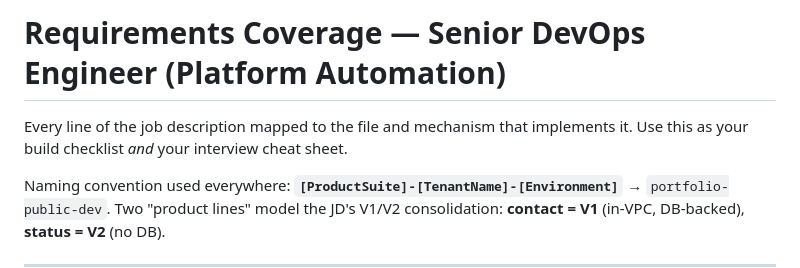
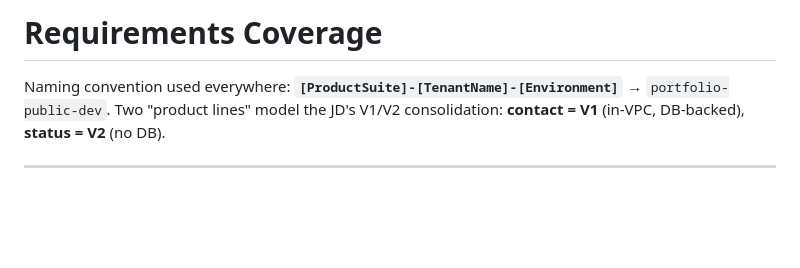
Before and after one commit to Shannus/Shannus.github.io, a Markdown page: docs/REQUIREMENTS-COVERAGE.md, the part around the change. Drawn GitHub-style; blank space fills up the shorter version.

```diff
--- a/docs/REQUIREMENTS-COVERAGE.md
+++ b/docs/REQUIREMENTS-COVERAGE.md
@@ -1,7 +1,4 @@
-# Requirements Coverage — Senior DevOps Engineer (Platform Automation)
-
-Every line of the job description mapped to the file and mechanism that implements it.
-Use this as your build checklist *and* your interview cheat sheet.
+# Requirements Coverage
 
 Naming convention used everywhere: **`[ProductSuite]-[TenantName]-[Environment]`** → `portfolio-public-dev`.
 Two "product lines" model the JD's V1/V2 consolidation: **contact = V1** (in-VPC, DB-backed), **status = V2** (no DB).
```
